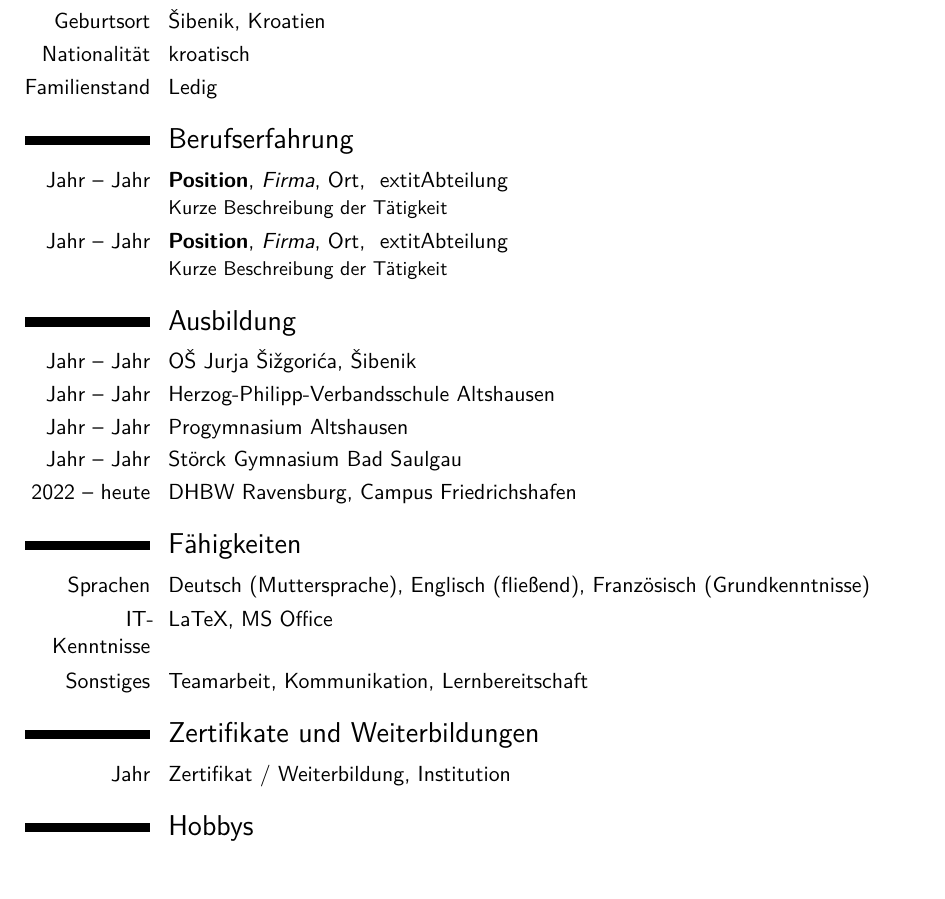
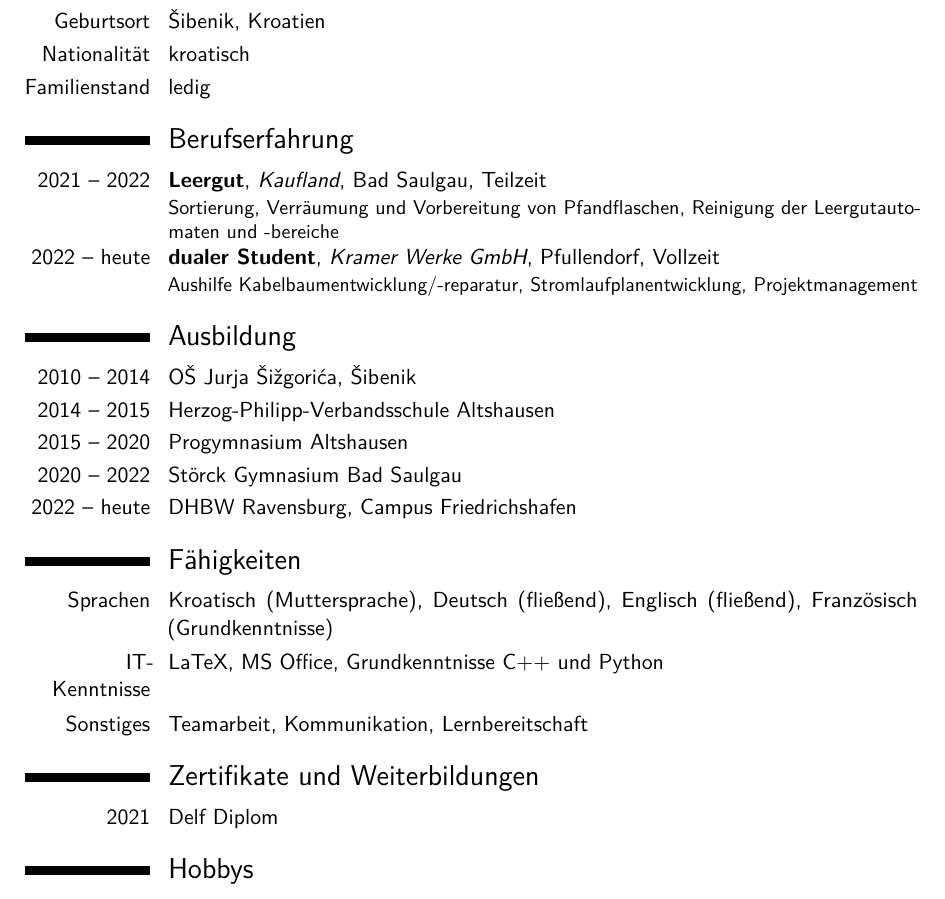
Before and after one commit to Lukiano12/Lebenslauf, a LaTeX CV (main.tex): part of the page, cut so that both start at the same text. Compiled offline with pdfLaTeX.

Commit message:
90% done, fact checking and proofreading necessary and an image

```diff
--- a/main.tex
+++ b/main.tex
@@ -29,30 +29,30 @@
 \cvitem{Geburtsdatum}{08.12.2003}
 \cvitem{Geburtsort}{Šibenik, Kroatien}
 \cvitem{Nationalität}{kroatisch}
-\cvitem{Familienstand}{Ledig}
+\cvitem{Familienstand}{ledig}
 
 % --- Berufserfahrung ---
 \section{Berufserfahrung}
-\cventry{Jahr -- Jahr}{Position}{Firma}{Ort}{	extit{Abteilung}}{Kurze Beschreibung der Tätigkeit}
-\cventry{Jahr -- Jahr}{Position}{Firma}{Ort}{	extit{Abteilung}}{Kurze Beschreibung der Tätigkeit}
+\cventry{2021 -- 2022}{Leergut}{Kaufland}{Bad Saulgau}{Teilzeit}{Sortierung, Verräumung und Vorbereitung von Pfandflaschen, Reinigung der Leergutautomaten und -bereiche}
+\cventry{2022 -- heute}{dualer Student}{Kramer Werke GmbH}{Pfullendorf}{Vollzeit}{Aushilfe Kabelbaumentwicklung/-reparatur, Stromlaufplanentwicklung, Projektmanagement}
 
 % --- Ausbildung ---
 \section{Ausbildung}
-\cvitem{Jahr -- Jahr}{OŠ Jurja Šižgorića, Šibenik}
-\cvitem{Jahr -- Jahr}{Herzog-Philipp-Verbandsschule Altshausen}
-\cvitem{Jahr -- Jahr}{Progymnasium Altshausen}
-\cvitem{Jahr -- Jahr}{Störck Gymnasium Bad Saulgau}
+\cvitem{2010 -- 2014}{OŠ Jurja Šižgorića, Šibenik}
+\cvitem{2014 -- 2015}{Herzog-Philipp-Verbandsschule Altshausen}
+\cvitem{2015 -- 2020}{Progymnasium Altshausen}
+\cvitem{2020 -- 2022}{Störck Gymnasium Bad Saulgau}
 \cvitem{2022 -- heute}{DHBW Ravensburg, Campus Friedrichshafen}
 
 % --- Fähigkeiten ---
 \section{Fähigkeiten}
-\cvitem{Sprachen}{Deutsch (Muttersprache), Englisch (fließend), Französisch (Grundkenntnisse)}
-\cvitem{IT-Kenntnisse}{LaTeX, MS Office}
+\cvitem{Sprachen}{Kroatisch (Muttersprache), Deutsch (fließend), Englisch (fließend), Französisch (Grundkenntnisse)}
+\cvitem{IT-Kenntnisse}{LaTeX, MS Office, Grundkenntnisse C++ und Python}
 \cvitem{Sonstiges}{Teamarbeit, Kommunikation, Lernbereitschaft}
 
 % --- Zertifikate und Weiterbildungen ---
 \section{Zertifikate und Weiterbildungen}
-\cvitem{Jahr}{Zertifikat / Weiterbildung, Institution}
+\cvitem{2021}{Delf Diplom}
 
 % --- Hobbys ---
 \section{Hobbys}
```
Also changed, not shown: main.pdf, 3 other files.
